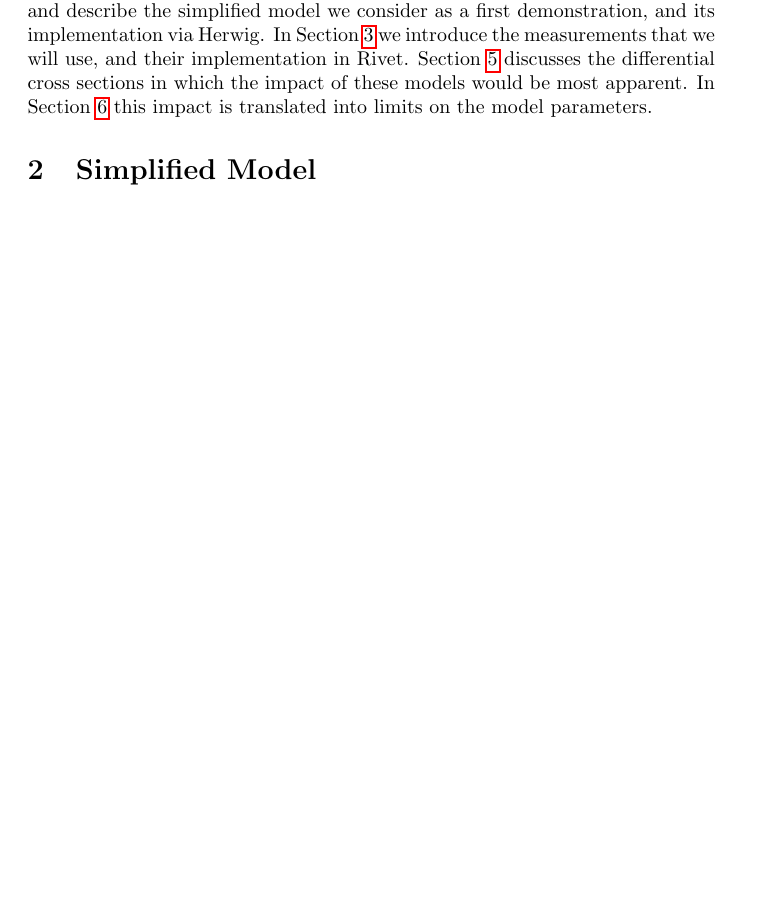
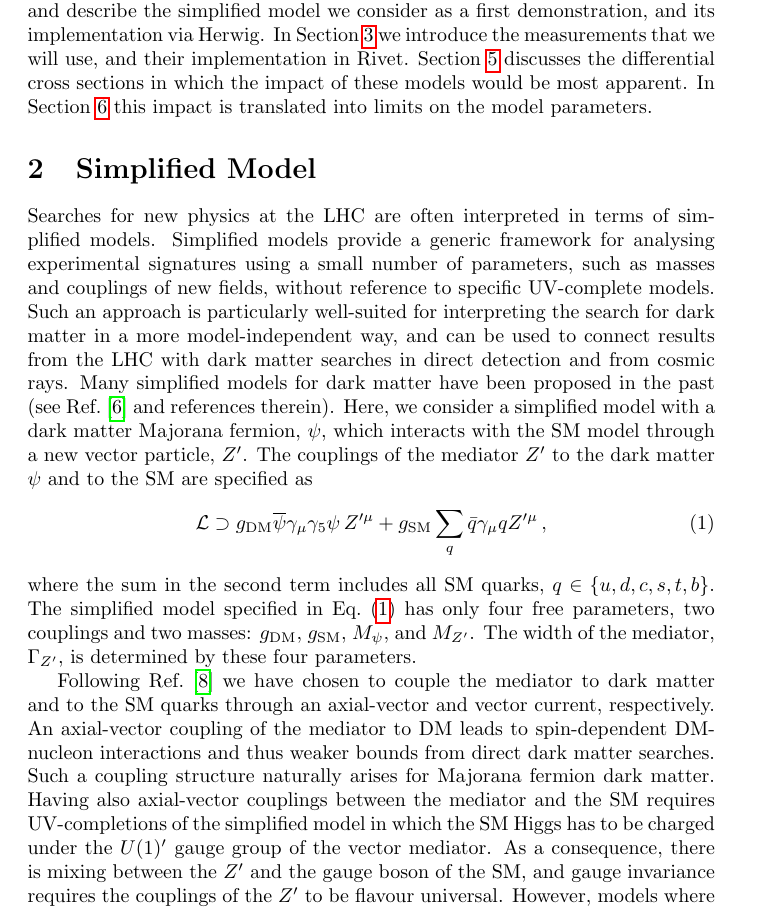
Before and after one commit to hsaunders1904/MScContur, a LaTeX paper (Paper/simple.tex): part of page 3 of 10 before the commit and part of page 3 of 11 after it, cut so that both start at the same text, the shorter picture padded with empty space. Compiled offline with pdfLaTeX.

Commit message:
added first draft of the model description

```diff
--- a/Paper/simple.tex
+++ b/Paper/simple.tex
@@ -112,6 +112,26 @@ In Section~\ref{sec:measurements} we introduce the measurements that we will use
 Section~\ref{sec:kinematics} discusses the differential cross sections in which the impact of these models would be
 most apparent. In Section~\ref{sec:limits} this impact is translated into limits on the model parameters.
 
+
 \section{Simplified Model}\label{sec:models}
+Searches for new physics at the LHC are often interpreted in terms of simplified models. Simplified models provide a generic
+framework for analysing experimental signatures using a small number of parameters, such as masses and
+couplings of new fields, without reference to specific UV-complete models. Such an  approach is particularly
+well-suited for interpreting the search for dark matter in a more model-independent way, and can be used to connect results from the LHC with dark matter
+searches in direct detection and from cosmic rays. Many simplified models for dark matter have been proposed
+in the past (see Ref.~\cite{Abercrombie:2015wmb} and references therein). Here, we consider a simplified model with a dark matter Majorana
+fermion, $\psi$, which interacts with the SM model through a new vector particle, $Z'$. The couplings of the mediator $Z'$ to the dark matter $\psi$ and to the
+SM are specified as %
+\begin{align}\label{eq:vector_mediator}
+ {\cal L} \supset  g_{\rm DM}\overline{\psi} \gamma_{\mu}\gamma_5 \psi\,Z'^{\mu} + g_{\rm SM}\sum_{q} \bar q \gamma_{\mu} q Z'^{\mu} \,,
+\end{align}
+%
+where the sum in the second term includes all SM quarks, $q \in \{u,d,c,s,t,b\}$. The simplified model specified in Eq.~(\ref{eq:vector_mediator}) has only four free parameters, two couplings and two masses: $g_{\rm DM}$, $g_{\rm SM}$, $M_\psi$, and $M_{Z'}$. The width of the mediator, $\Gamma_{Z'}$, is determined by these four parameters.
 
-... for Dark Matter
+Following Ref.~\cite{Kahlhoefer:2015bea} we have chosen to couple the mediator to
+dark matter and to the SM quarks through an axial-vector and vector current, respectively. An axial-vector coupling of the
+mediator to DM leads to spin-dependent DM-nucleon interactions and thus weaker bounds from direct dark matter searches.
+Such a coupling structure naturally arises for Majorana fermion dark matter. Having also axial-vector couplings between
+the mediator and the SM  requires UV-completions of the simplified model in which the SM Higgs has to be charged under
+the $U(1)'$ gauge group of the vector mediator. As a consequence, there is mixing between the $Z'$ and the gauge boson of the SM, and gauge invariance
+requires the couplings of the $Z'$ to be flavour universal. However, models where the mediator couples to leptons
```
Also changed, not shown: Paper/simple.tex (20 more changed lines).
